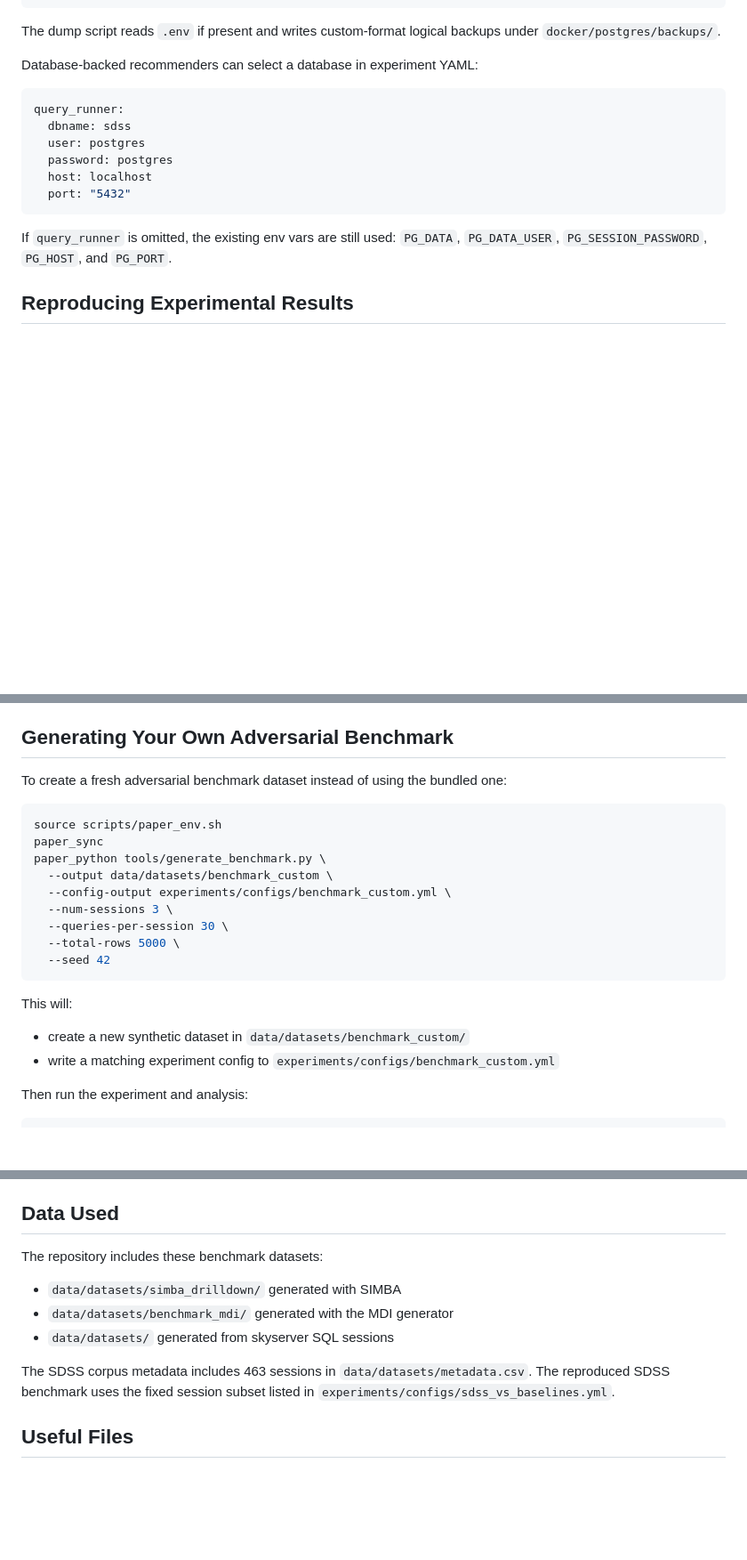
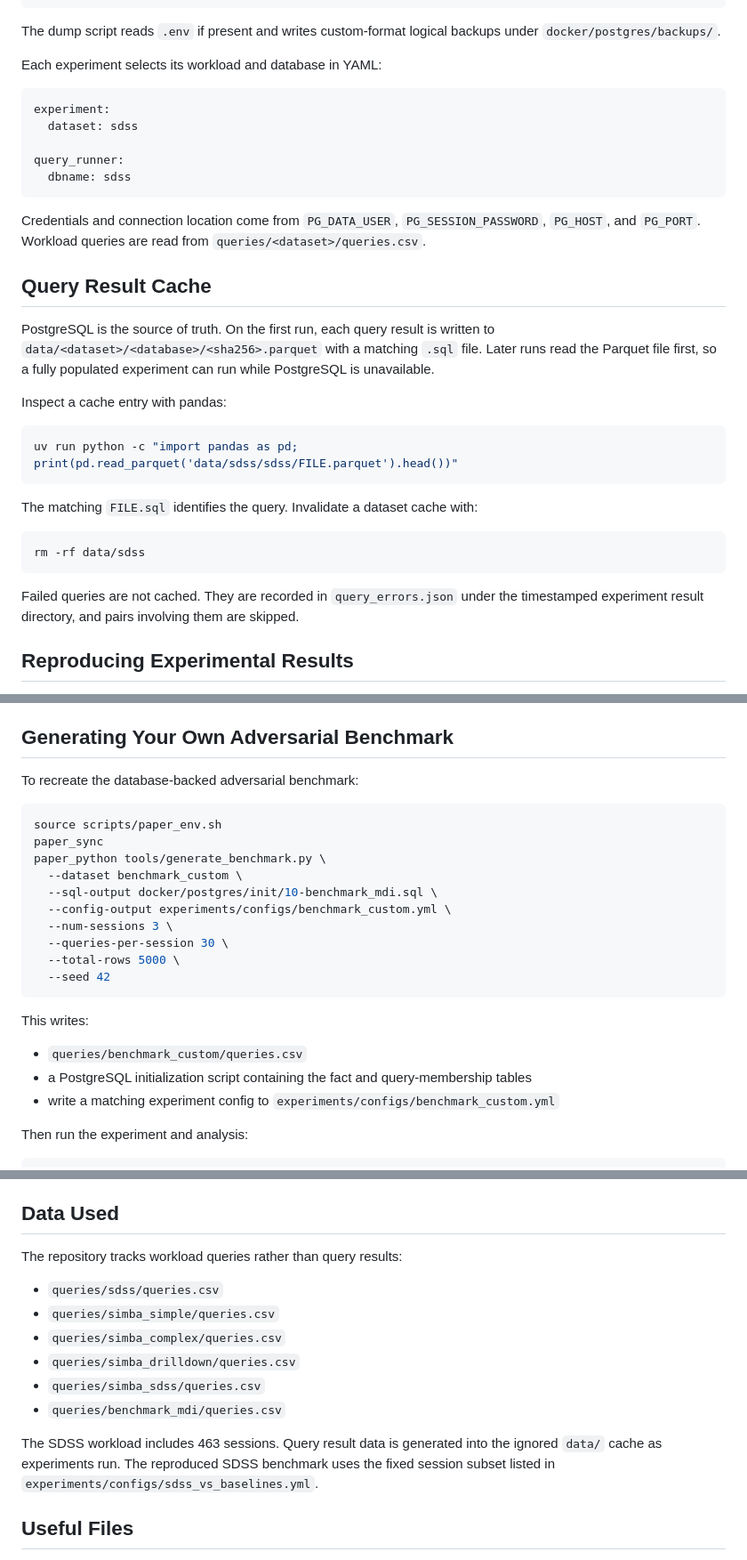
Before and after one commit to Dadams2/query-data-predictor, a Markdown page: README.md, 3 parts joined by grey strips. Shown at 89% size. GitHub-like rendering; blank space fills up the shorter version.

Commit message:
update readme to reflect new experiment design

````diff
--- a/README.md
+++ b/README.md
@@ -86,19 +89,42 @@ docker compose up -d
 The dump script reads `.env` if present and writes custom-format logical
 backups under `docker/postgres/backups/`.
 
-Database-backed recommenders can select a database in experiment YAML:
+Each experiment selects its workload and database in YAML:
 
 ```yaml
+experiment:
+  dataset: sdss
+
 query_runner:
   dbname: sdss
-  user: postgres
-  password: postgres
-  host: localhost
-  port: "5432"
 ```
 
-If `query_runner` is omitted, the existing env vars are still used:
-`PG_DATA`, `PG_DATA_USER`, `PG_SESSION_PASSWORD`, `PG_HOST`, and `PG_PORT`.
+Credentials and connection location come from `PG_DATA_USER`,
+`PG_SESSION_PASSWORD`, `PG_HOST`, and `PG_PORT`. Workload queries are read from
+`queries/<dataset>/queries.csv`.
+
+## Query Result Cache
+
+PostgreSQL is the source of truth. On the first run, each query result is
+written to `data/<dataset>/<database>/<sha256>.parquet` with a matching `.sql`
+file. Later runs read the Parquet file first, so a fully populated experiment
+can run while PostgreSQL is unavailable.
+
+Inspect a cache entry with pandas:
+
+```bash
+uv run python -c "import pandas as pd; print(pd.read_parquet('data/sdss/sdss/FILE.parquet').head())"
+```
+
+The matching `FILE.sql` identifies the query. Invalidate a dataset cache with:
+
+```bash
+rm -rf data/sdss
+```
+
+Failed queries are not cached. They are recorded in `query_errors.json` under
+the timestamped experiment result directory, and pairs involving them are
+skipped.
 
 
 ## Reproducing Experimental Results
@@ -150,14 +176,14 @@ This mode uses the standardized snapshots stored under:
 
 ## Generating Your Own Adversarial Benchmark
 
-To create a fresh adversarial benchmark dataset instead of using the bundled
-one:
+To recreate the database-backed adversarial benchmark:
 
 ```bash
 source scripts/paper_env.sh
 paper_sync
 paper_python tools/generate_benchmark.py \
-  --output data/datasets/benchmark_custom \
+  --dataset benchmark_custom \
+  --sql-output docker/postgres/init/10-benchmark_mdi.sql \
   --config-output experiments/configs/benchmark_custom.yml \
   --num-sessions 3 \
   --queries-per-session 30 \
@@ -165,9 +191,10 @@ paper_python tools/generate_benchmark.py \
   --seed 42
 ```
 
-This will:
+This writes:
 
-- create a new synthetic dataset in `data/datasets/benchmark_custom/`
+- `queries/benchmark_custom/queries.csv`
+- a PostgreSQL initialization script containing the fact and query-membership tables
 - write a matching experiment config to `experiments/configs/benchmark_custom.yml`
 
 Then run the experiment and analysis:
@@ -205,13 +232,17 @@ That sweep is also multi-hour and regenerates the supplementary
 
 ## Data Used
 
-The repository includes these benchmark datasets:
+The repository tracks workload queries rather than query results:
 
-- `data/datasets/simba_drilldown/` generated with SIMBA
-- `data/datasets/benchmark_mdi/` generated with the MDI generator
-- `data/datasets/` generated from skyserver SQL sessions
+- `queries/sdss/queries.csv`
+- `queries/simba_simple/queries.csv`
+- `queries/simba_complex/queries.csv`
+- `queries/simba_drilldown/queries.csv`
+- `queries/simba_sdss/queries.csv`
+- `queries/benchmark_mdi/queries.csv`
 
-The SDSS corpus metadata includes 463 sessions in `data/datasets/metadata.csv`.
+The SDSS workload includes 463 sessions. Query result data is generated into
+the ignored `data/` cache as experiments run.
 The reproduced SDSS benchmark uses the fixed session subset listed in
 `experiments/configs/sdss_vs_baselines.yml`.
 
````
Also changed, not shown: other parts of README.md (+4 -1 lines).
